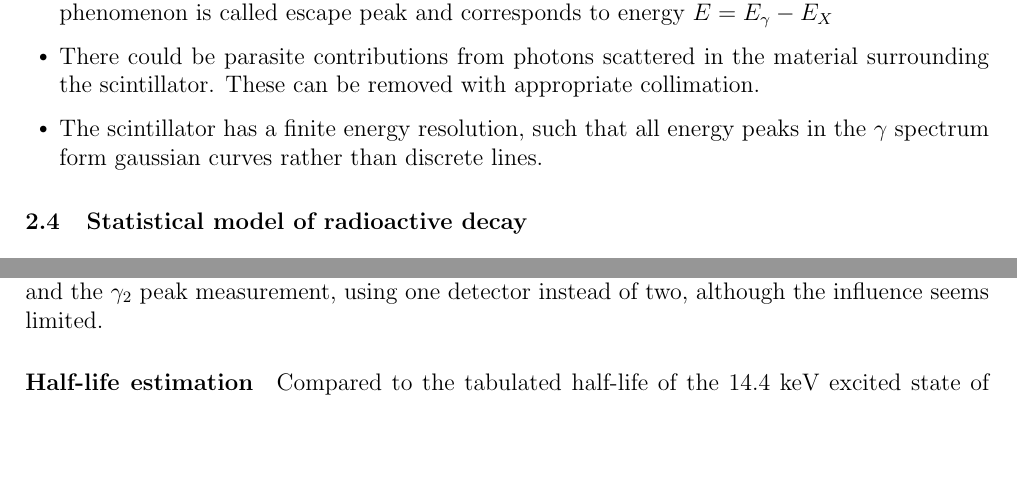
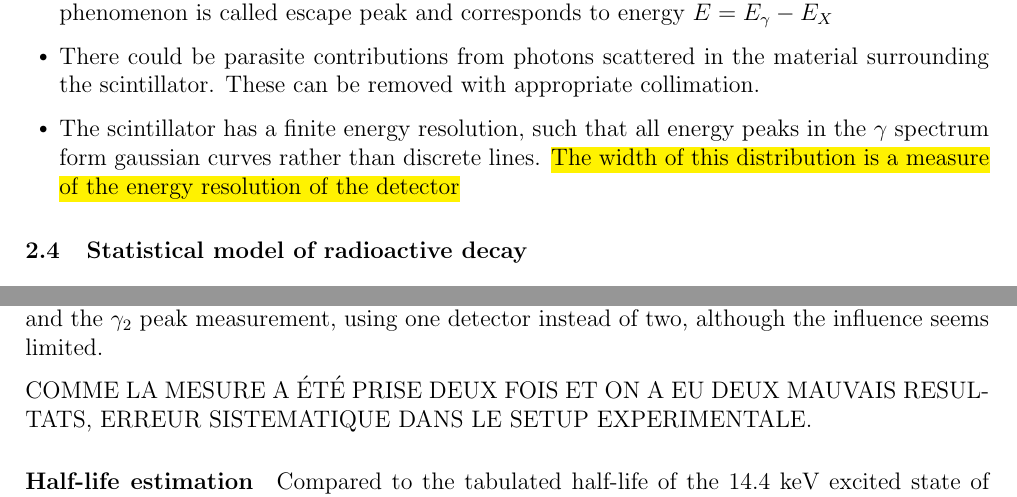
Before and after one commit to TomVdt/TPIII, a LaTeX document (01-physique-nucleaire-VI/rapport.tex, which reads 01-physique-nucleaire-VI/sections/1-theory-exp-setup.tex, 01-physique-nucleaire-VI/sections/3-discussion.tex): two parts of pages 4 and 14 of 18, joined at a grey line, cut so that both start at the same text, the shorter picture padded with empty space. Compiled offline with pdfLaTeX.

```diff
--- a/01-physique-nucleaire-VI/sections/1-theory-exp-setup.tex
+++ b/01-physique-nucleaire-VI/sections/1-theory-exp-setup.tex
@@ -105,7 +105,8 @@
     The peak related to this phenomenon is called escape peak and corresponds to energy $E = E_{\gamma} - E_X$
     \item There could be parasite contributions from photons scattered in the material surrounding the scintillator.
     These can be removed with appropriate collimation.
-    \item The scintillator has a finite energy resolution, such that all energy peaks in the $\gamma$ spectrum form gaussian curves rather than discrete lines.
+    \item The scintillator has a finite energy resolution, such that all energy peaks in the $\gamma$ spectrum form gaussian curves rather than discrete lines. \hl{The width of this distribution is a measure of the energy resolution of the
+    detector}
 \end{itemize}
 
 \subsection{Statistical model of radioactive decay}
--- a/01-physique-nucleaire-VI/sections/3-discussion.tex
+++ b/01-physique-nucleaire-VI/sections/3-discussion.tex
@@ -53,6 +53,8 @@
 \paragraph{Peak seperation}
 The energy of the seperated \(\gamma_2\) and \(\gamma_3\) peaks are not exactly at their theoretical value, with a relative error of \(0.2\%\) and \(8\%\) respectively. Due to the width of the peaks, the error on the energy is quite large too. While the raw data doesn't seem to noisy, it would be expected that either the \(\gamma_2\) peak would be more "to the left" (lower energy) or that the complete \(\gamma_2+\gamma_3\) peak would be more "to the right" (higher energy). Better data could be obtained by refining the energy resolution, as detailed previously. A higher activity source could also be used to get more samples faster, and refine the peak. It is also worth noting that the geometry of the experiment had slighty changed between the spectrum measurement and the \(\gamma_2\) peak measurement, using one detector instead of two, although the influence seems limited.
 
+COMME LA MESURE A ÉTÉ PRISE DEUX FOIS ET ON A EU DEUX MAUVAIS RESULTATS, ERREUR SISTEMATIQUE DANS LE SETUP EXPERIMENTALE.
+
 \paragraph{Half-life estimation}
 Compared to the tabulated half-life of the 14.4 keV excited state of $^{57}$Fe, \(t_{1/2} = 98\) ns, the obtained result seems quite off, with a relative error of 18\%. The error on the obtained half-life is severly underestimated, due to the lack of knowledge of the error induced by each element in the measurement chain, for which a systematic study was not possible in the time frame of the experiment. The error used is the error on the fit parameters, which does not accuratly describe the uncertainty range. A mistake in the setup of the experiment also lead to a shorter time window for taking measurements, which is not entirerly accounted for by the fit parameter uncertainty.
 
```
Also changed, not shown: 01-physique-nucleaire-VI/sections/5-appendix.tex (+1 -1 lines).
